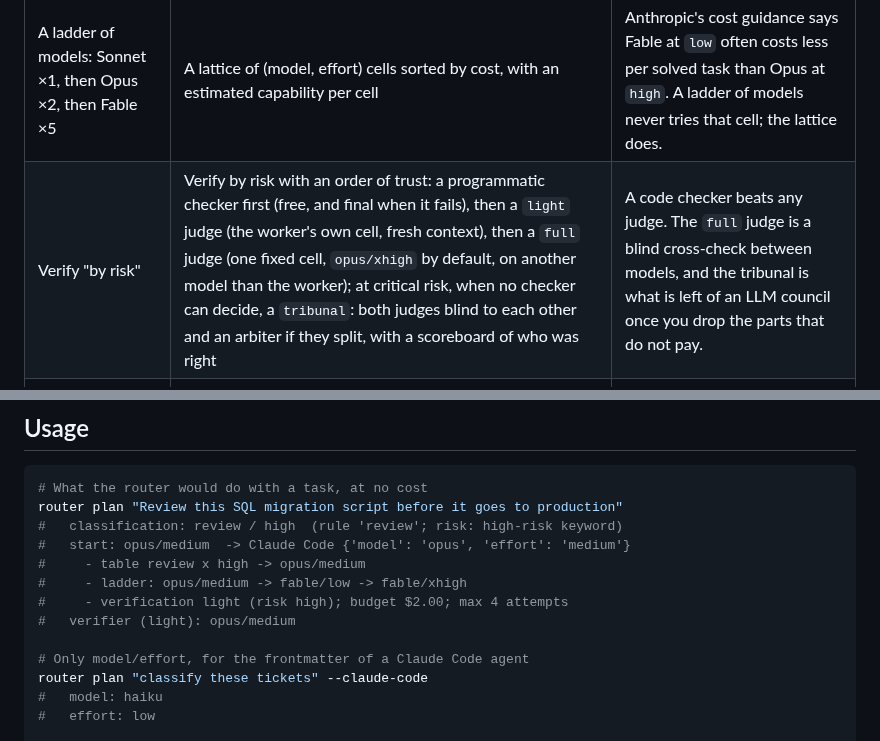
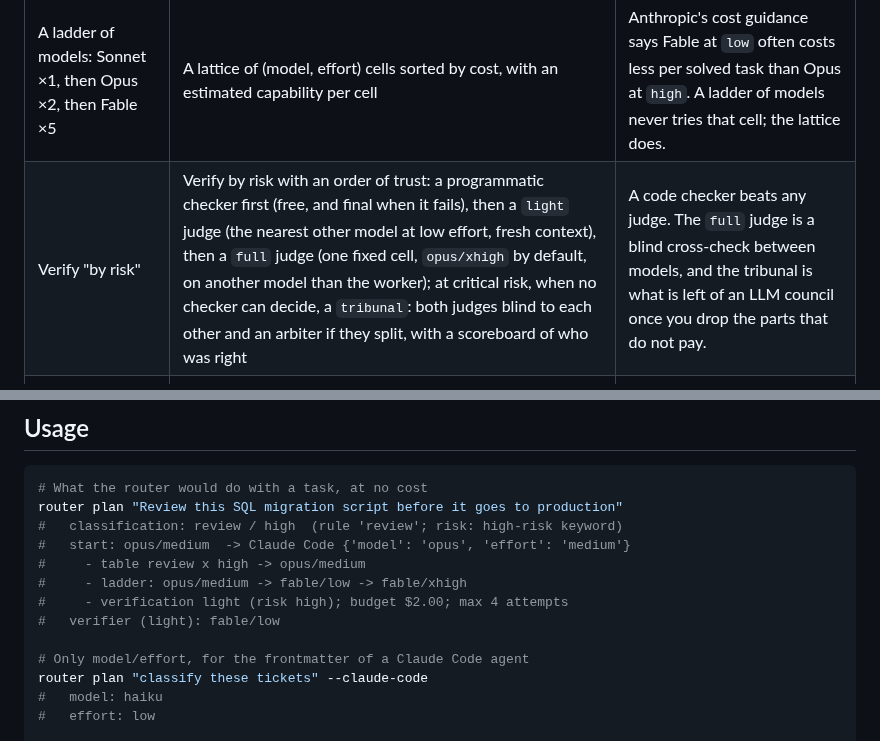
Before and after one commit to dcamunas/model-router, a Markdown page: README.md, 2 parts joined by grey strips. Drawn GitHub-style.

```diff
--- a/README.md
+++ b/README.md
@@ -19,7 +19,7 @@ things are different here, and each one has its reason in the table.
 | Reel | Here | Why |
 |---|---|---|
 | A ladder of models: Sonnet ×1, then Opus ×2, then Fable ×5 | A lattice of (model, effort) cells sorted by cost, with an estimated capability per cell | Anthropic's cost guidance says Fable at `low` often costs less per solved task than Opus at `high`. A ladder of models never tries that cell; the lattice does. |
-| Verify "by risk" | Verify by risk with an order of trust: a programmatic checker first (free, and final when it fails), then a `light` judge (the worker's own cell, fresh context), then a `full` judge (one fixed cell, `opus/xhigh` by default, on another model than the worker); at critical risk, when no checker can decide, a `tribunal`: both judges blind to each other and an arbiter if they split, with a scoreboard of who was right | A code checker beats any judge. The `full` judge is a blind cross-check between models, and the tribunal is what is left of an LLM council once you drop the parts that do not pay. |
+| Verify "by risk" | Verify by risk with an order of trust: a programmatic checker first (free, and final when it fails), then a `light` judge (the nearest other model at low effort, fresh context), then a `full` judge (one fixed cell, `opus/xhigh` by default, on another model than the worker); at critical risk, when no checker can decide, a `tribunal`: both judges blind to each other and an arbiter if they split, with a scoreboard of who was right | A code checker beats any judge. The `full` judge is a blind cross-check between models, and the tribunal is what is left of an LLM council once you drop the parts that do not pay. |
 | "Feedback" | First-attempt pass rate per (kind, cell), kept apart from escalated attempts; it moves the start cell once there are 10 verdicts or more; a human can override it with `router feedback` | Escalated attempts only see the tasks the cheap cell already failed. Mixing them inflates the failure rate of the expensive cell. |
 | "Simulated workload · real prices" | The same, but the simulation states its assumptions, includes the hard tail and the judge's false passes, and adds the honest cell the reel leaves out: Fable at low | A router that is never compared with "the best cheap model" proves nothing. |
 
@@ -136,7 +136,7 @@ router plan "Review this SQL migration script before it goes to production"
 #     - table review x high -> opus/medium
 #     - ladder: opus/medium -> fable/low -> fable/xhigh
 #     - verification light (risk high); budget $2.00; max 4 attempts
-#   verifier (light): opus/medium
+#   verifier (light): fable/low
 
 # Only model/effort, for the frontmatter of a Claude Code agent
 router plan "classify these tickets" --claude-code
```
Also changed, not shown: other parts of README.md (+9 -3 lines), CHANGELOG.md (+4 -0 lines), docs/showcase/router-run.gif, docs/showcase/trial.gif, 8 other files.
